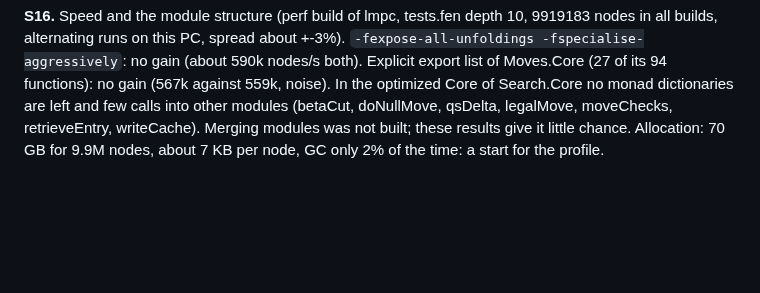
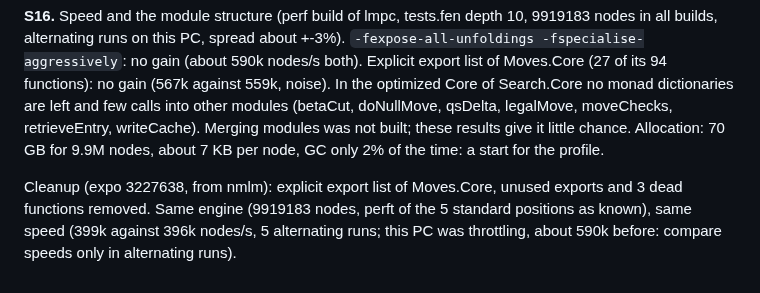
Before and after one commit to nionita/Barbarossa, a Markdown page: SEARCH-TUNING.md, the part around the change. Rendered like a GitHub page; blank space fills up the shorter version.

Commit message:
SEARCH-TUNING: S16 export cleanup (expo), same engine and speed
Co-Authored-By: Claude Opus 5.5 <noreply@anthropic.com>

```diff
--- a/SEARCH-TUNING.md
+++ b/SEARCH-TUNING.md
@@ -343,3 +343,7 @@ both). Explicit export list of Moves.Core (27 of its 94 functions): no gain (567
 Core of Search.Core no monad dictionaries are left and few calls into other modules (betaCut, doNullMove, qsDelta,
 legalMove, moveChecks, retrieveEntry, writeCache). Merging modules was not built; these results give it little chance.
 Allocation: 70 GB for 9.9M nodes, about 7 KB per node, GC only 2% of the time: a start for the profile.
+
+Cleanup (expo 3227638, from nmlm): explicit export list of Moves.Core, unused exports and 3 dead functions removed. Same
+engine (9919183 nodes, perft of the 5 standard positions as known), same speed (399k against 396k nodes/s, 5 alternating
+runs; this PC was throttling, about 590k before: compare speeds only in alternating runs).
```
